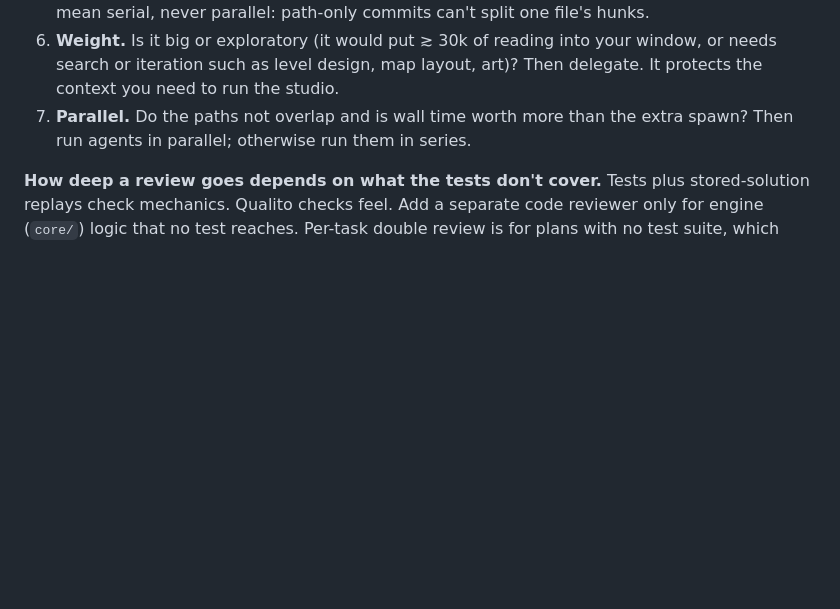
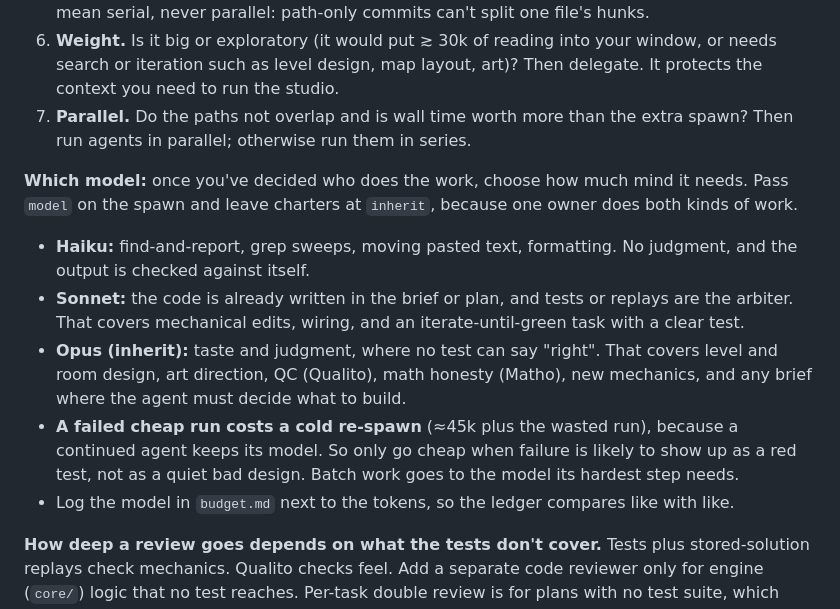
Before and after one commit to kyle-tracy/mathblox, a Markdown page: docs/ceo.md, the part around the change. Drawn GitHub-style; blank space fills up the shorter version.

Commit message:
CEO: model choice per dispatch
Co-Authored-By: Claude Opus 5.5 <noreply@anthropic.com>

```diff
--- a/docs/ceo.md
+++ b/docs/ceo.md
@@ -70,6 +70,13 @@ Decide this for each task in a plan, not for the plan as a whole. Spawning is no
 6. **Weight.** Is it big or exploratory (it would put ≳ 30k of reading into your window, or needs search or iteration such as level design, map layout, art)? Then delegate. It protects the context you need to run the studio.
 7. **Parallel.** Do the paths not overlap and is wall time worth more than the extra spawn? Then run agents in parallel; otherwise run them in series.
 
+**Which model:** once you've decided who does the work, choose how much mind it needs. Pass `model` on the spawn and leave charters at `inherit`, because one owner does both kinds of work.
+- **Haiku:** find-and-report, grep sweeps, moving pasted text, formatting. No judgment, and the output is checked against itself.
+- **Sonnet:** the code is already written in the brief or plan, and tests or replays are the arbiter. That covers mechanical edits, wiring, and an iterate-until-green task with a clear test.
+- **Opus (inherit):** taste and judgment, where no test can say "right". That covers level and room design, art direction, QC (Qualito), math honesty (Matho), new mechanics, and any brief where the agent must decide what to build.
+- **A failed cheap run costs a cold re-spawn** (≈45k plus the wasted run), because a continued agent keeps its model. So only go cheap when failure is likely to show up as a red test, not as a quiet bad design. Batch work goes to the model its hardest step needs.
+- Log the model in `budget.md` next to the tokens, so the ledger compares like with like.
+
 **How deep a review goes depends on what the tests don't cover.** Tests plus stored-solution replays check mechanics. Qualito checks feel. Add a separate code reviewer only for engine (`core/`) logic that no test reaches. Per-task double review is for plans with no test suite, which isn't us.
 
 **Write the decision down.** Each plan gets a row per task: who does it, which rung decided it, and the estimated cost. Log the actual cost in `budget.md`. When an estimate is off by more than 2×, fix the prices above, not just that one row.
```
Also changed, not shown: docs/decisions.md (+1 -0 lines).
